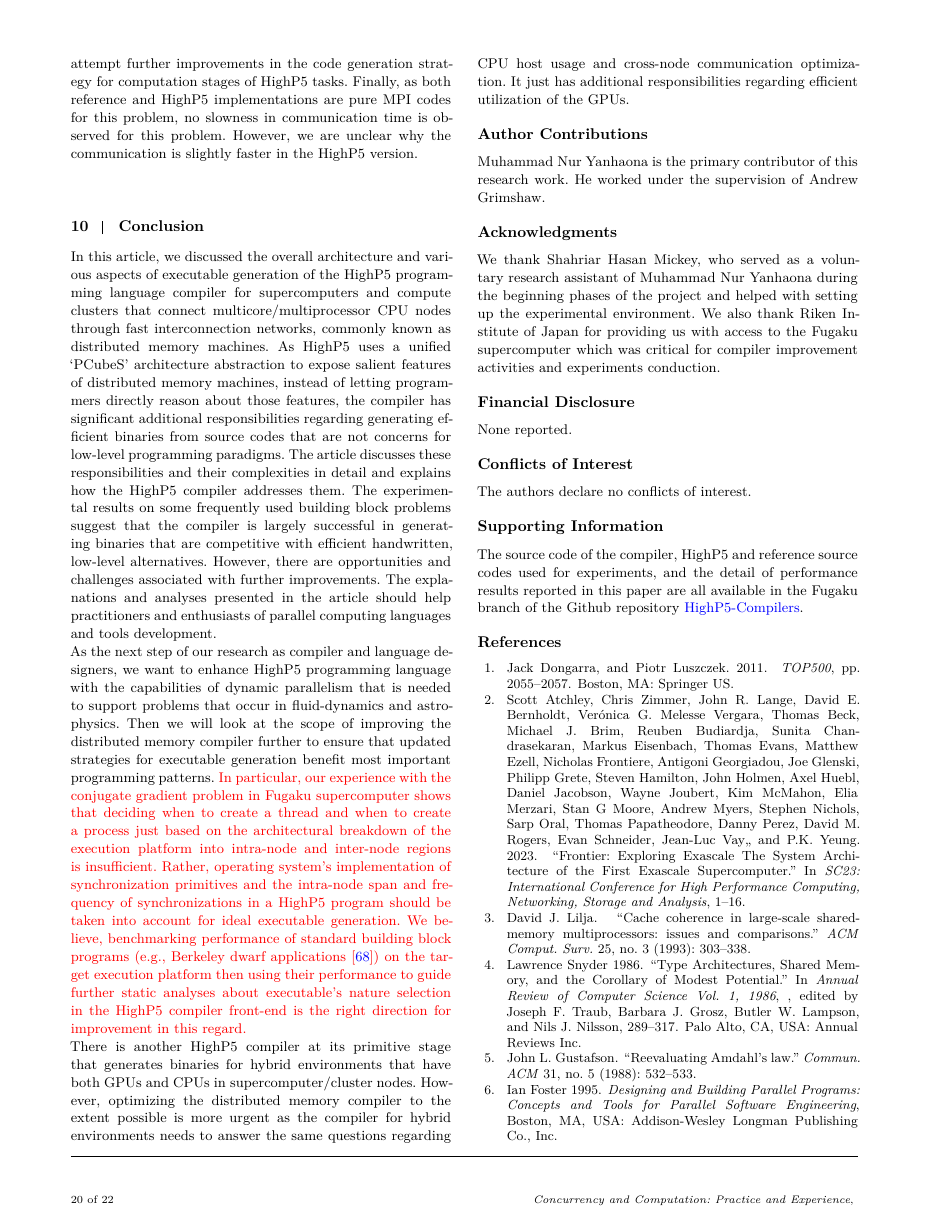
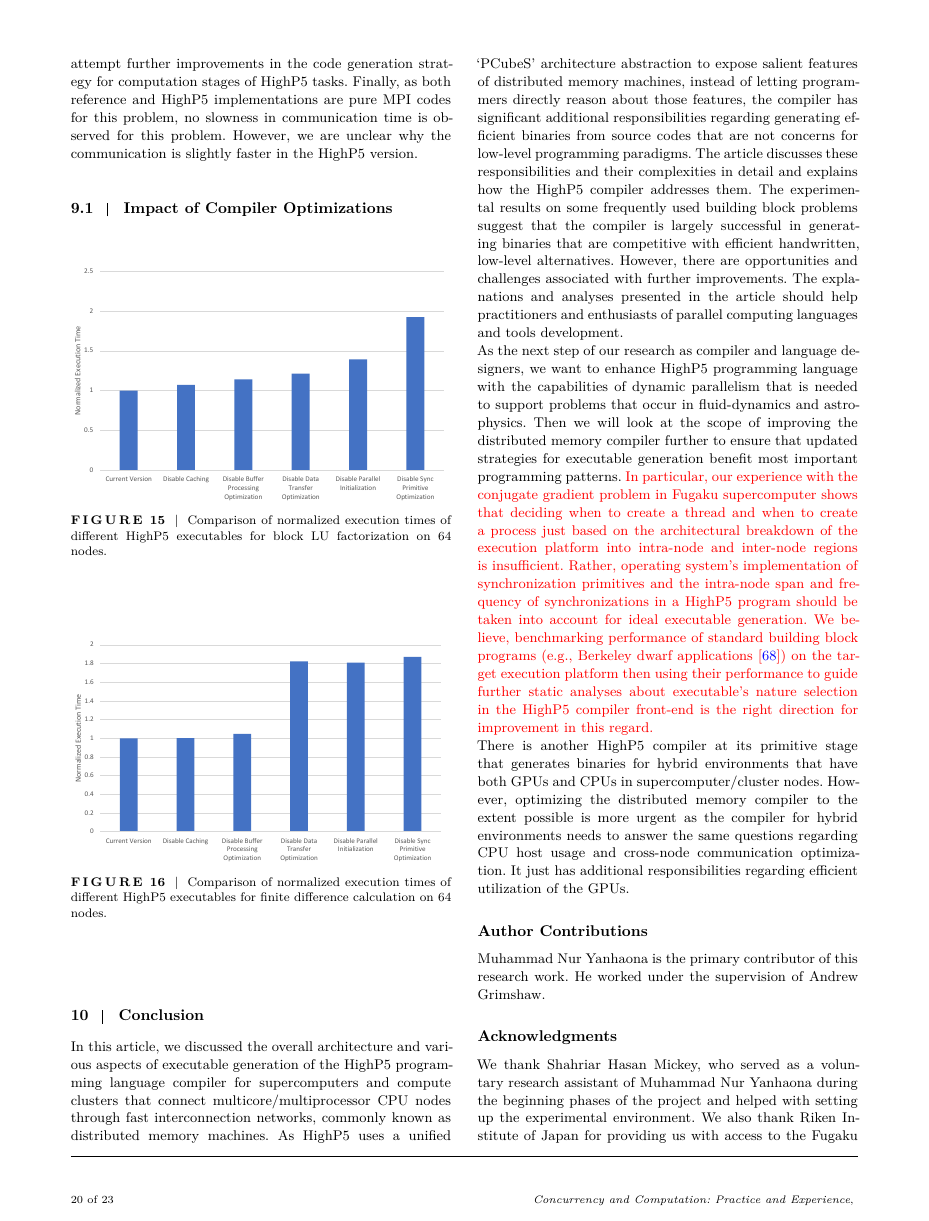
Before and after one commit to yanhaona/wiley-second-compiler-paper, a LaTeX thesis (main.tex): page 20 of 22 before the commit and page 20 of 23 after it. Compiled offline with XeLaTeX.

Commit message:
Added two figures related to different versions' comparison
The figures are for BLUF and Stencil

```diff
--- a/main.tex
+++ b/main.tex
@@ -732,6 +732,23 @@ The reference and HighP5 implementations are still on par for the 100 node scena
 
 Finally, the HighP5 implementation for the conjugate gradient is slightly slower than the reference implementation. One reason is the higher memory management overhead, which was expected. However, the other reason, a higher computation cost for this problem is a bit surprising. We suspect that since computation per thread/node in this problem is significantly lower than that of the other problems, the overhead computation has a more dominant impact here. We should attempt further improvements in the code generation strategy for computation stages of HighP5 tasks. Finally, as both reference and HighP5 implementations are pure MPI codes for this problem, no slowness in communication time is observed for this problem. However, we are unclear why the communication is slightly faster in the HighP5 version.
 
+\subsection{Impact of Compiler Optimizations}
+\label{subsec:comp-opt-expr}
+
+\begin{figure}[htb]
+	\centering
+	\includegraphics[width=\columnwidth]{Figures/charts/bluf-diff-versions-performance.pdf}
+	\caption{Comparison of normalized execution times of different HighP5 executables for block LU factorization on 64 nodes.}
+	\label{fig:chart-bluf-diff-versions}
+\end{figure}
+
+\begin{figure}[htb]
+	\centering
+	\includegraphics[width=\columnwidth]{Figures/charts/stencil-diff-versions-performance.pdf}
+	\caption{Comparison of normalized execution times of different HighP5 executables for finite difference calculation on 64 nodes.}
+	\label{fig:chart-stencil-diff-versions}
+\end{figure}
+
 \section{Conclusion}
 \label{sec:conclusion}
 In this article, we discussed the overall architecture and various aspects of executable generation of the HighP5 programming language compiler for supercomputers and compute clusters that connect multicore/multiprocessor CPU nodes through fast interconnection networks, commonly known as distributed memory machines. As HighP5 uses a unified `PCubeS' architecture abstraction to expose salient features of distributed memory machines, instead of letting programmers directly reason about those features, the compiler has significant additional responsibilities regarding generating efficient binaries from source codes that are not concerns for low-level programming paradigms. The article discusses these responsibilities and their complexities in detail and explains how the HighP5 compiler addresses them. The experimental results on some frequently used building block problems suggest that the compiler is largely successful in generating binaries that are competitive with efficient handwritten, low-level alternatives. However, there are opportunities and challenges associated with further improvements. The explanations and analyses presented in the article should help practitioners and enthusiasts of parallel computing languages and tools development.
```
Also changed, not shown: images/Figures/charts/bluf-diff-versions-performance.pdf (added), images/Figures/charts/stencil-diff-versions-performance.pdf (added), main.pdf, 4 other files.
